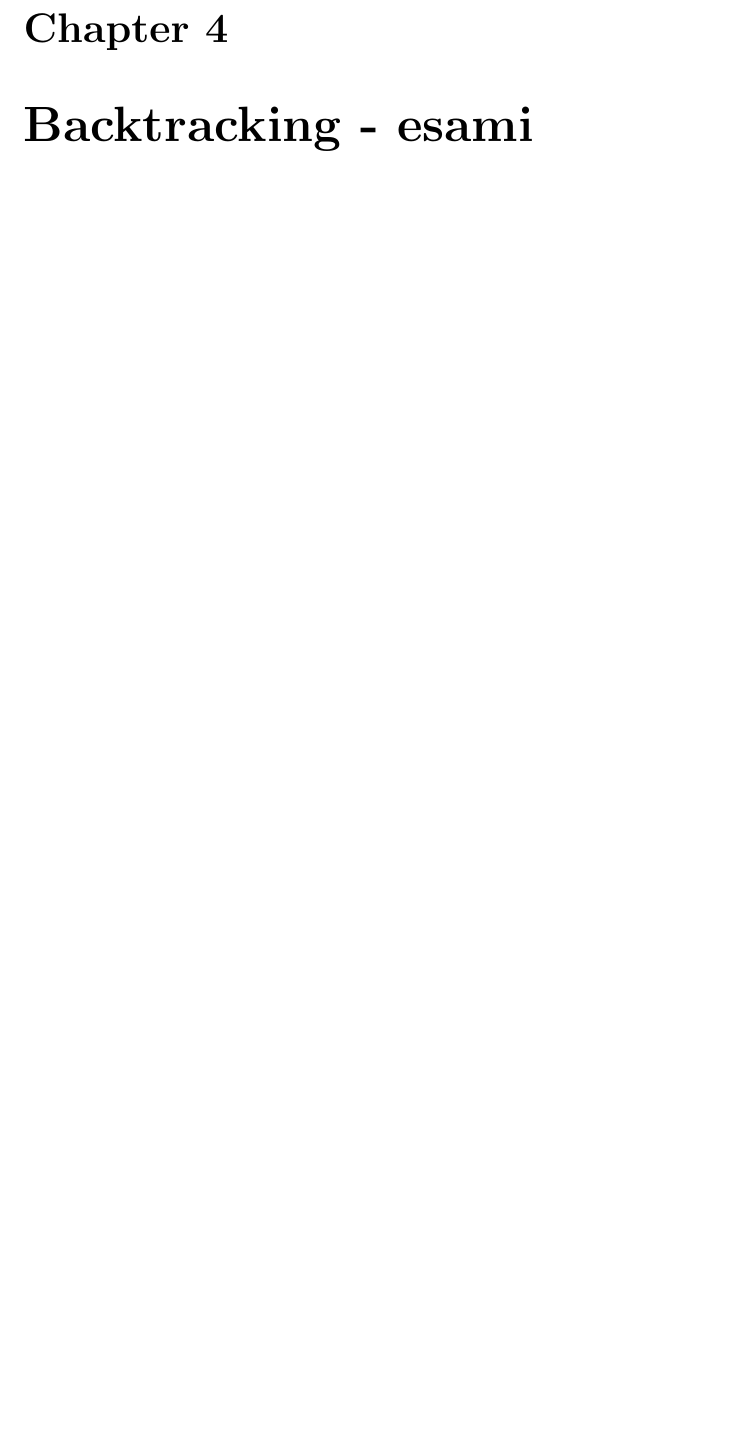
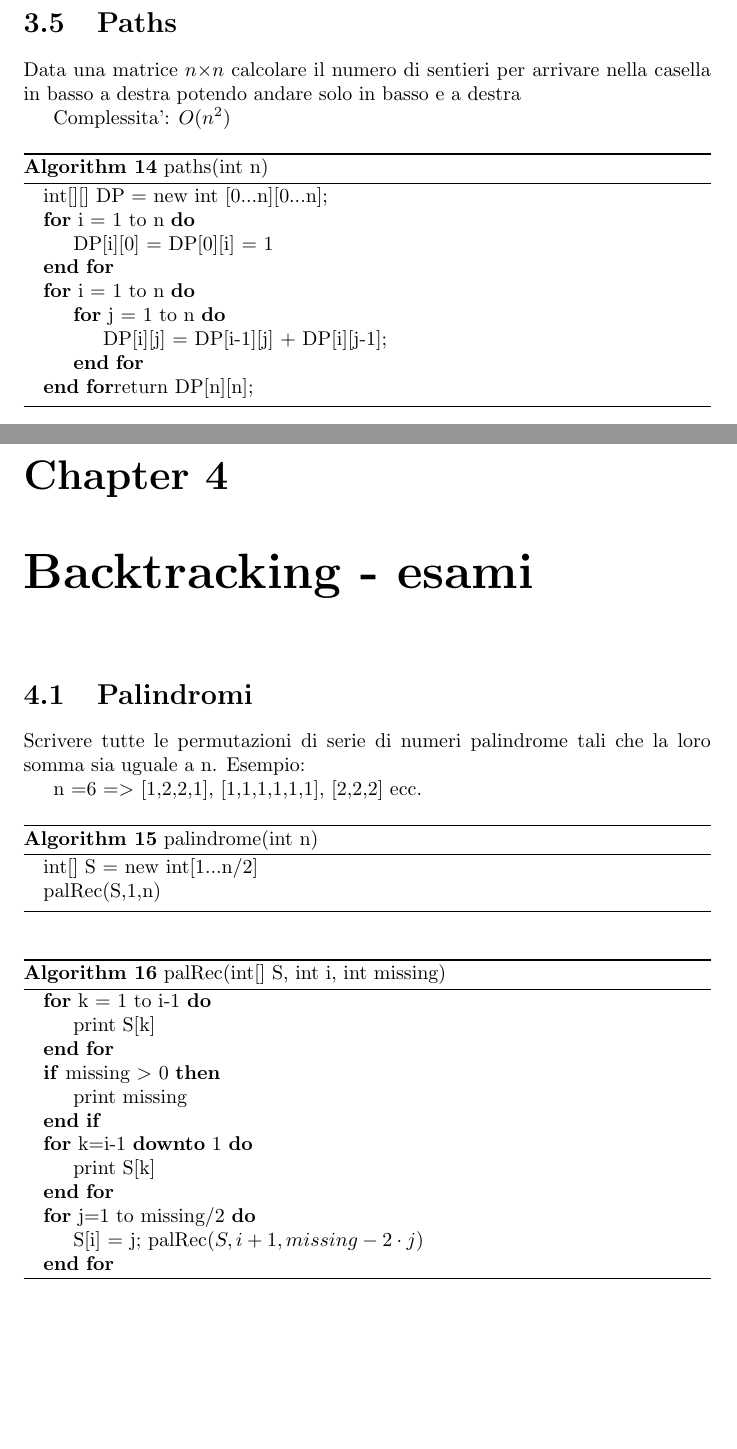
Before and after one commit to bonmassarivan/Dispense-UniTN, a LaTeX book (ASD2/ASD2.tex): part of page 14 of 19 before the commit and two parts of pages 14 and 15 of 21 after it, the two joined at a grey line, cut at the place of the change, the shorter picture padded with empty space. Compiled offline with pdfLaTeX.

Commit message:
added another exam

```diff
--- a/ASD2/ASD2.tex
+++ b/ASD2/ASD2.tex
@@ -370,7 +370,66 @@ DP =
 CHIEDI A DAVE
 
 
+\newpage
+\section{Paths}
+Data una matrice $n{\times}n$ calcolare il numero di sentieri per arrivare nella casella in basso a destra potendo andare solo in basso e a destra
+
+Complessita': $O(n^2)$
+
+\begin{algorithm}
+\caption{paths(int n)\label{alg:cap}}
+\begin{algorithmic}
+\State int[][] DP = new int [0...n][0...n];
+\For{i = 1 to n}
+	\State DP[i][0] = DP[0][i] = 1
+\EndFor
+
+\For{i = 1 to n}
+	\For{j = 1 to n}
+		\State DP[i][j] = DP[i-1][j] + DP[i][j-1];
+	\EndFor
+\EndFor
+return DP[n][n];
+\end{algorithmic}
+\end{algorithm}
+
+
 \chapter{Backtracking - esami}
+\section{Palindromi}
+Scrivere tutte le permutazioni di serie di numeri palindrome tali che la loro somma sia uguale a n. Esempio:
+
+n =6 $=>$ [1,2,2,1], [1,1,1,1,1,1], [2,2,2] ecc.
+
+\begin{algorithm}
+
+\caption{palindrome(int n)\label{cap:alg}}
+\begin{algorithmic}
+\State int[] S = new int[1...n/2]
+\State palRec(S,1,n)
+\end{algorithmic}
+\end{algorithm}
+
+\begin{algorithm}
+
+\caption{palRec(int[] S, int i, int missing)\label{cap:alg}}
+\begin{algorithmic}
+\For{k = 1 to i-1}
+	\State print S[k]
+\EndFor
+\If{missing $>$ 0}
+	\State print missing
+\EndIf
+\For{k=i-1 \textbf{downto} 1}
+	\State print S[k]
+\EndFor
+\For{j=1 to missing/2}
+	\State S[i] = j;
+	palRec$(S,i+1,missing-2\cdot j)$
+\EndFor
+\end{algorithmic}
+\end{algorithm}
+
+\newpage
 \section{Octals}
 Scrivere un algoritmo che stampa tutti gli ottali (numeri da 0 a 7) con n cifre.
 
```
Also changed, not shown: ASD2/ASD2.pdf, 4 other files.
